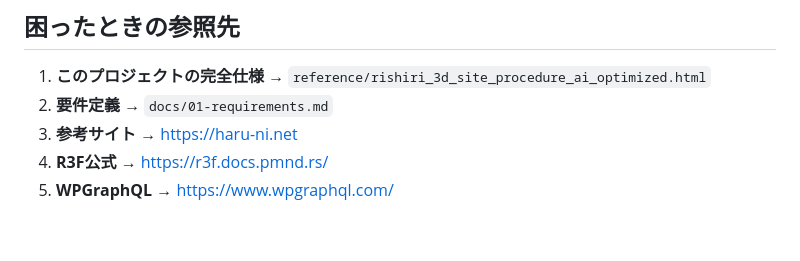
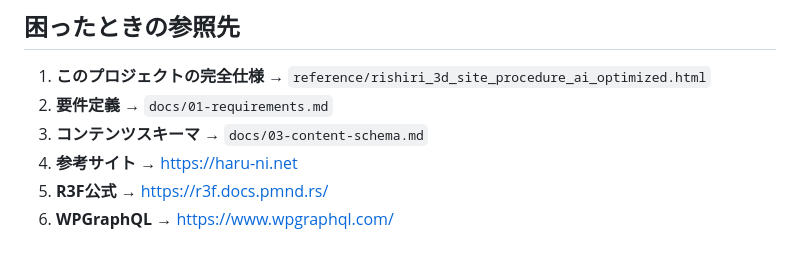
Before and after one commit to prototype-nobuakiyoshioka-web/rishirecruit-2026, a Markdown page: AGENTS.md, the part around the change. Drawn GitHub-style.

Commit message:
AGENTS.mdとCLAUDE.mdの参考リンクを更新し、コンテンツスキーマへのリンクを追加

```diff
--- a/AGENTS.md
+++ b/AGENTS.md
@@ -164,6 +164,7 @@ npm run lh
 
 1. **このプロジェクトの完全仕様** → `reference/rishiri_3d_site_procedure_ai_optimized.html`
 2. **要件定義** → `docs/01-requirements.md`
-3. **参考サイト** → https://haru-ni.net
-4. **R3F公式** → https://r3f.docs.pmnd.rs/
-5. **WPGraphQL** → https://www.wpgraphql.com/
+3. **コンテンツスキーマ** → `docs/03-content-schema.md`
+4. **参考サイト** → https://haru-ni.net
+5. **R3F公式** → https://r3f.docs.pmnd.rs/
+6. **WPGraphQL** → https://www.wpgraphql.com/
```
Also changed, not shown: CLAUDE.md (+4 -3 lines), docs/03-content-schema.md (added, +561 -0 lines).
